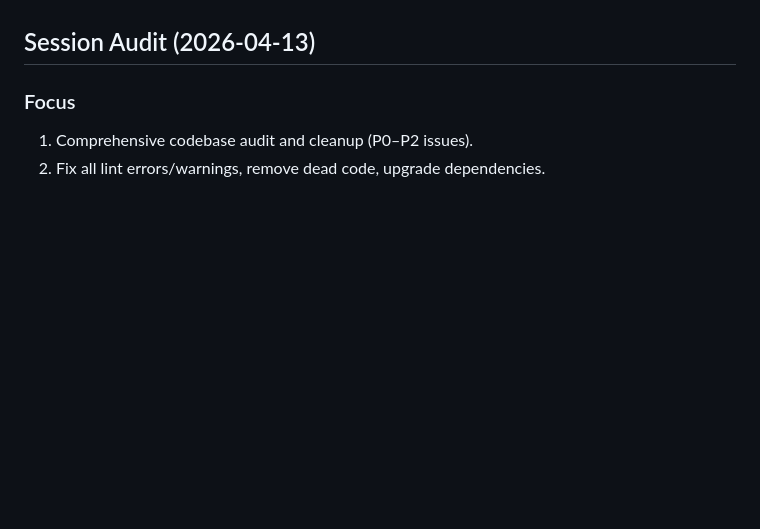
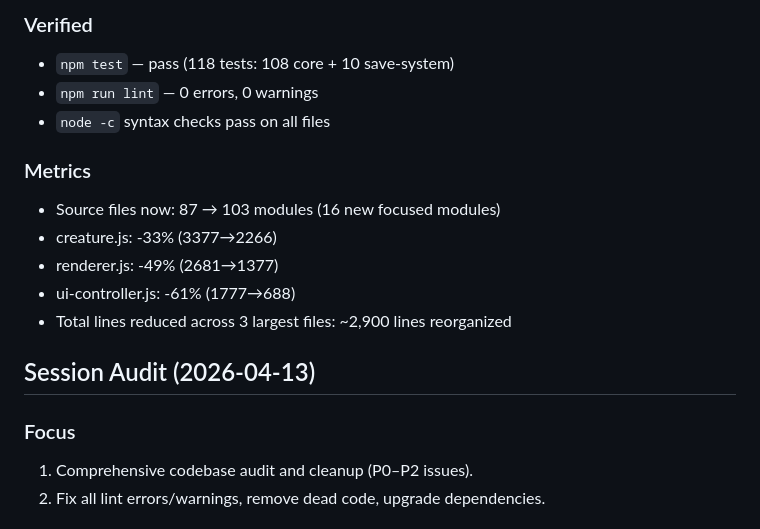
Before and after one commit to Sappgulf/Creature-Sandbox, a Markdown page: PLAN.md, the part around one of its changes. Rendered like a GitHub page; blank space fills up the shorter version.

```diff
--- a/PLAN.md
+++ b/PLAN.md
@@ -9,3 +48,14 @@
+### Verified
+- `npm test` — pass (118 tests: 108 core + 10 save-system)
+- `npm run lint` — 0 errors, 0 warnings
+- `node -c` syntax checks pass on all files
+
+### Metrics
+- Source files now: 87 → 103 modules (16 new focused modules)
+- creature.js: -33% (3377→2266)
+- renderer.js: -49% (2681→1377)
+- ui-controller.js: -61% (1777→688)
+- Total lines reduced across 3 largest files: ~2,900 lines reorganized
 
 ## Session Audit (2026-04-13)
 
```
Also changed, not shown: other parts of PLAN.md (+40 -1 lines).
